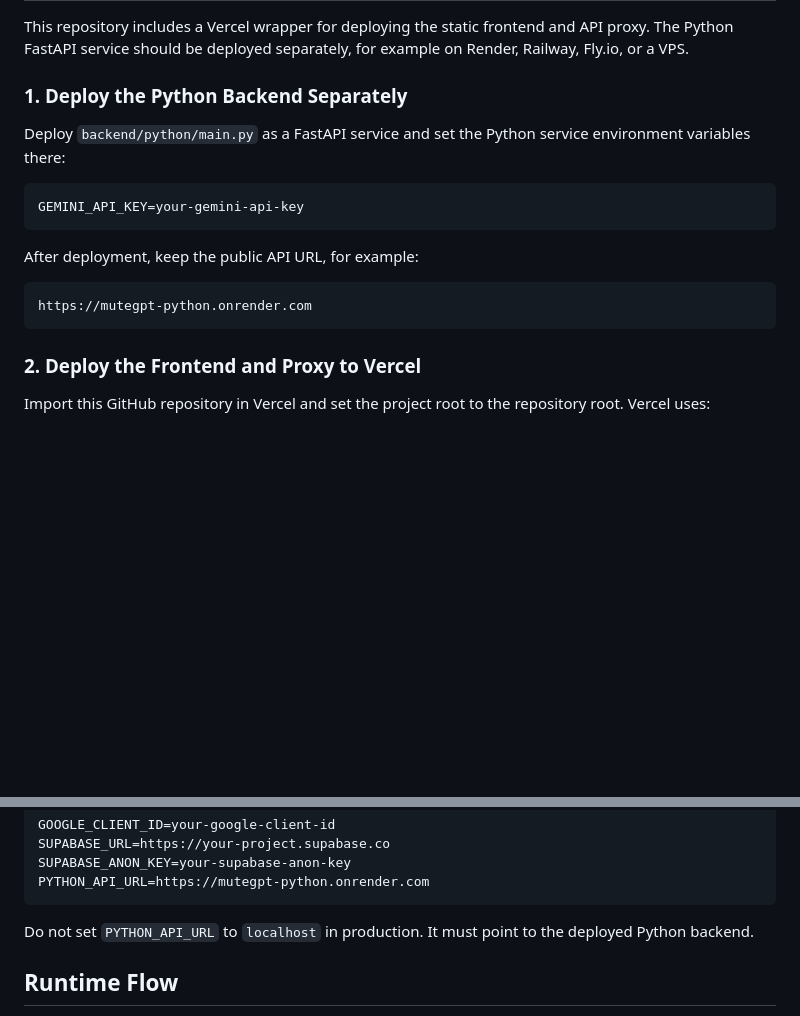
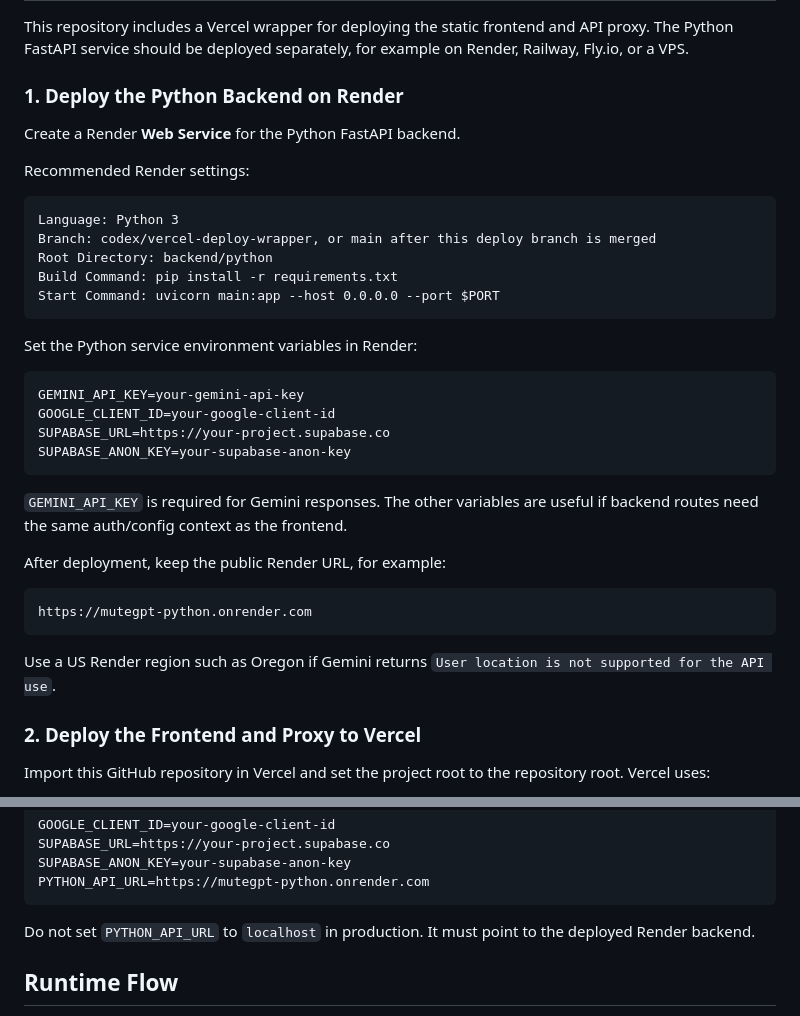
Before and after one commit to ch4dum/WebDev_MuteGPT, a Markdown page: README.md, 2 parts joined by grey strips. Rendered like a GitHub page; blank space fills up the shorter version.

Commit message:
Document Render backend deployment

````diff
--- a/README.md
+++ b/README.md
@@ -62,19 +62,38 @@ Open the app through the Node gateway. Do not open the HTML files directly, beca
 
 This repository includes a Vercel wrapper for deploying the static frontend and API proxy. The Python FastAPI service should be deployed separately, for example on Render, Railway, Fly.io, or a VPS.
 
-### 1. Deploy the Python Backend Separately
+### 1. Deploy the Python Backend on Render
 
-Deploy `backend/python/main.py` as a FastAPI service and set the Python service environment variables there:
+Create a Render **Web Service** for the Python FastAPI backend.
+
+Recommended Render settings:
+
+```text
+Language: Python 3
+Branch: codex/vercel-deploy-wrapper, or main after this deploy branch is merged
+Root Directory: backend/python
+Build Command: pip install -r requirements.txt
+Start Command: uvicorn main:app --host 0.0.0.0 --port $PORT
+```
+
+Set the Python service environment variables in Render:
 
 ```env
 GEMINI_API_KEY=your-gemini-api-key
+GOOGLE_CLIENT_ID=your-google-client-id
+SUPABASE_URL=https://your-project.supabase.co
+SUPABASE_ANON_KEY=your-supabase-anon-key
 ```
 
-After deployment, keep the public API URL, for example:
+`GEMINI_API_KEY` is required for Gemini responses. The other variables are useful if backend routes need the same auth/config context as the frontend.
+
+After deployment, keep the public Render URL, for example:
 
 ```text
 https://mutegpt-python.onrender.com
 ```
+
+Use a US Render region such as Oregon if Gemini returns `User location is not supported for the API use`.
 
 ### 2. Deploy the Frontend and Proxy to Vercel
 
@@ -93,7 +112,7 @@ SUPABASE_ANON_KEY=your-supabase-anon-key
 PYTHON_API_URL=https://mutegpt-python.onrender.com
 ```
 
-Do not set `PYTHON_API_URL` to `localhost` in production. It must point to the deployed Python backend.
+Do not set `PYTHON_API_URL` to `localhost` in production. It must point to the deployed Render backend.
 
 ## Runtime Flow
 
````
